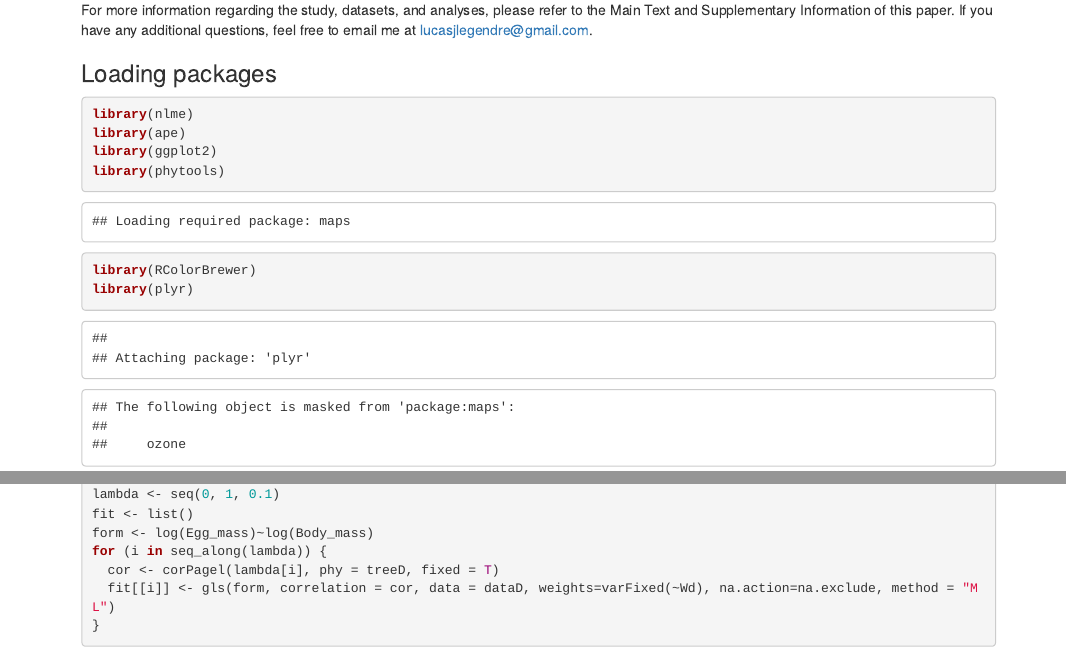
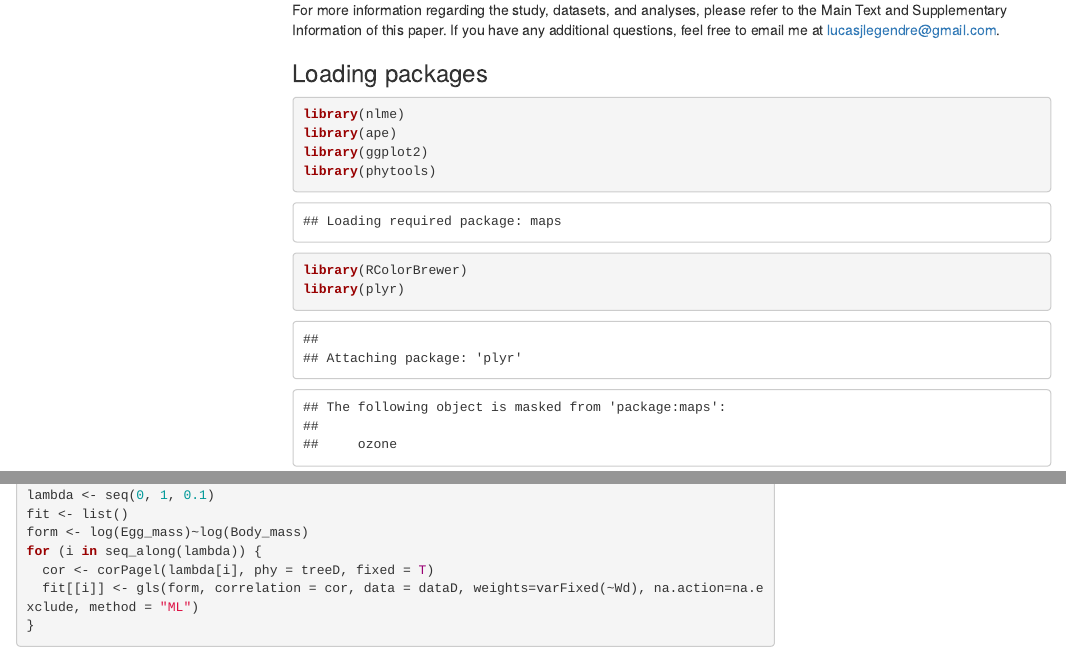
Before and after one commit to LucasLegendre/dinosaureggshellproject, an R Markdown document (LegendreClarke_dinosaureggshells.Rmd): the page in a window 1100 px wide, from 240 px down before the commit and from 260 px down after it, so that both start at the same text, and a second part further down, joined at a grey line. Rendered offline with R 4.5, knitr and Pandoc, with nearby package versions; both versions are drawn in the output format of the newer one; some code elsewhere in the file could not run offline; menus at the side of the page are left out.

Commit message:
Add files via upload

````diff
--- a/LegendreClarke_dinosaureggshells.Rmd
+++ b/LegendreClarke_dinosaureggshells.Rmd
@@ -2,7 +2,13 @@
 title: "Dinosaur eggshell evolution project"
 author: "Lucas Legendre"
 date: "12/02/2020"
-output: rmarkdown::github_document
+output:
+  html_document:
+     toc: true
+     toc_float:
+      collapsed: false
+      smooth_scroll: false
+     df_print: paged
 ---
 
 ```{r setup, include=FALSE}
````
